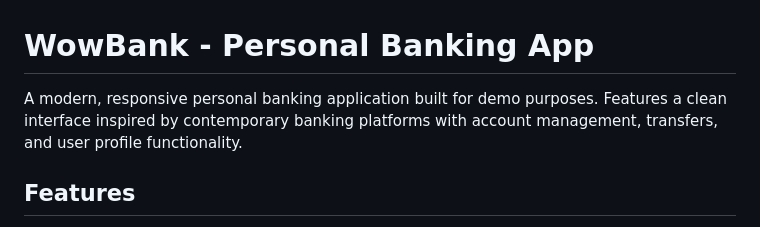
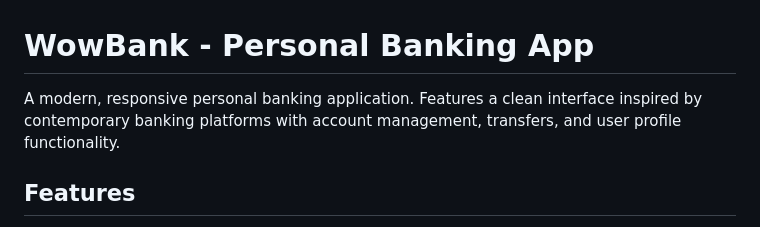
Before and after one commit to hopkinscl/wow-bank, a Markdown page: README.md, the part around the change. Rendered like a GitHub page.

Commit message:
Remove 'for demo purposes' from README description

```diff
--- a/README.md
+++ b/README.md
@@ -1,6 +1,6 @@
 # WowBank - Personal Banking App
 
-A modern, responsive personal banking application built for demo purposes. Features a clean interface inspired by contemporary banking platforms with account management, transfers, and user profile functionality.
+A modern, responsive personal banking application. Features a clean interface inspired by contemporary banking platforms with account management, transfers, and user profile functionality.
 
 ## Features
 
```
